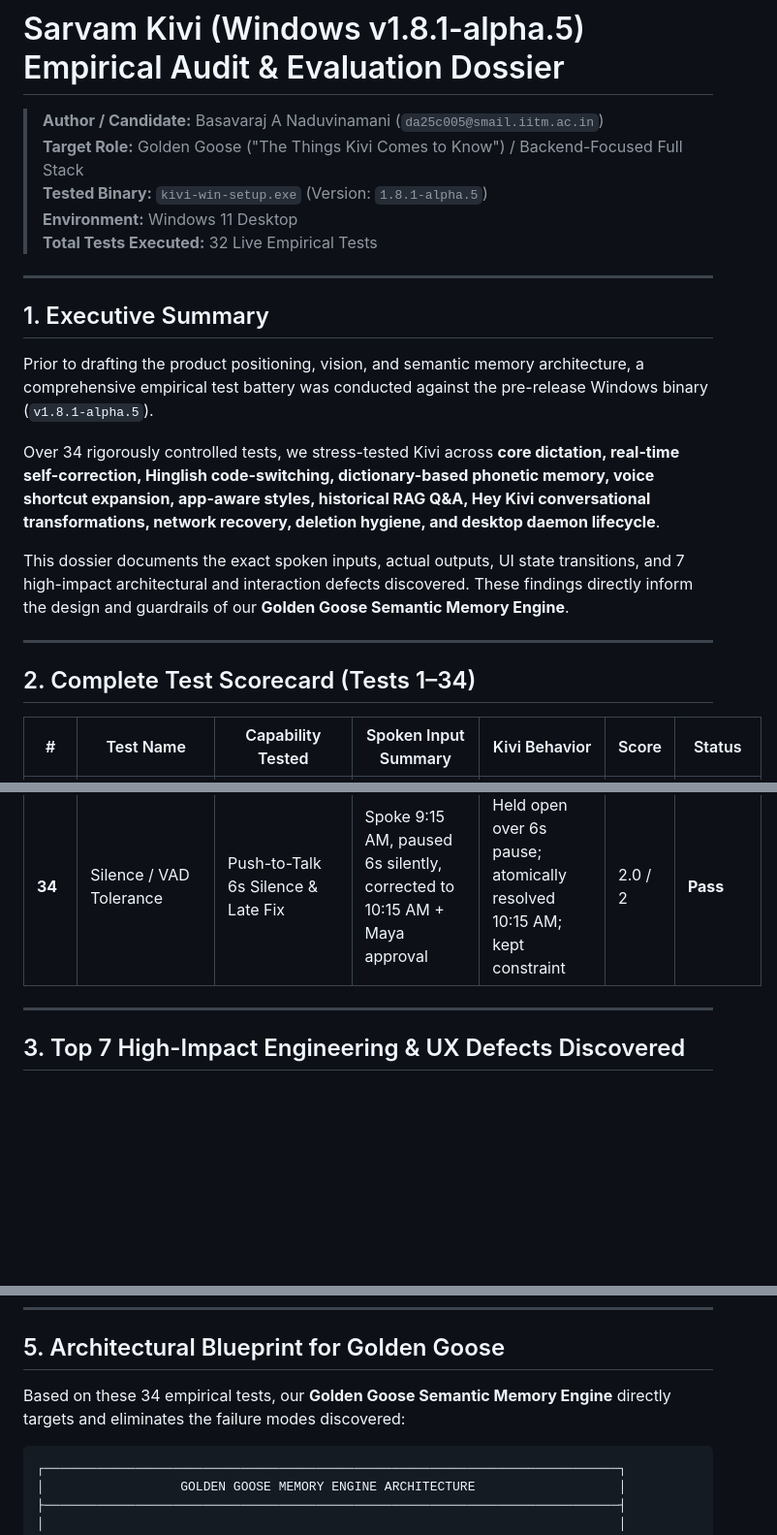
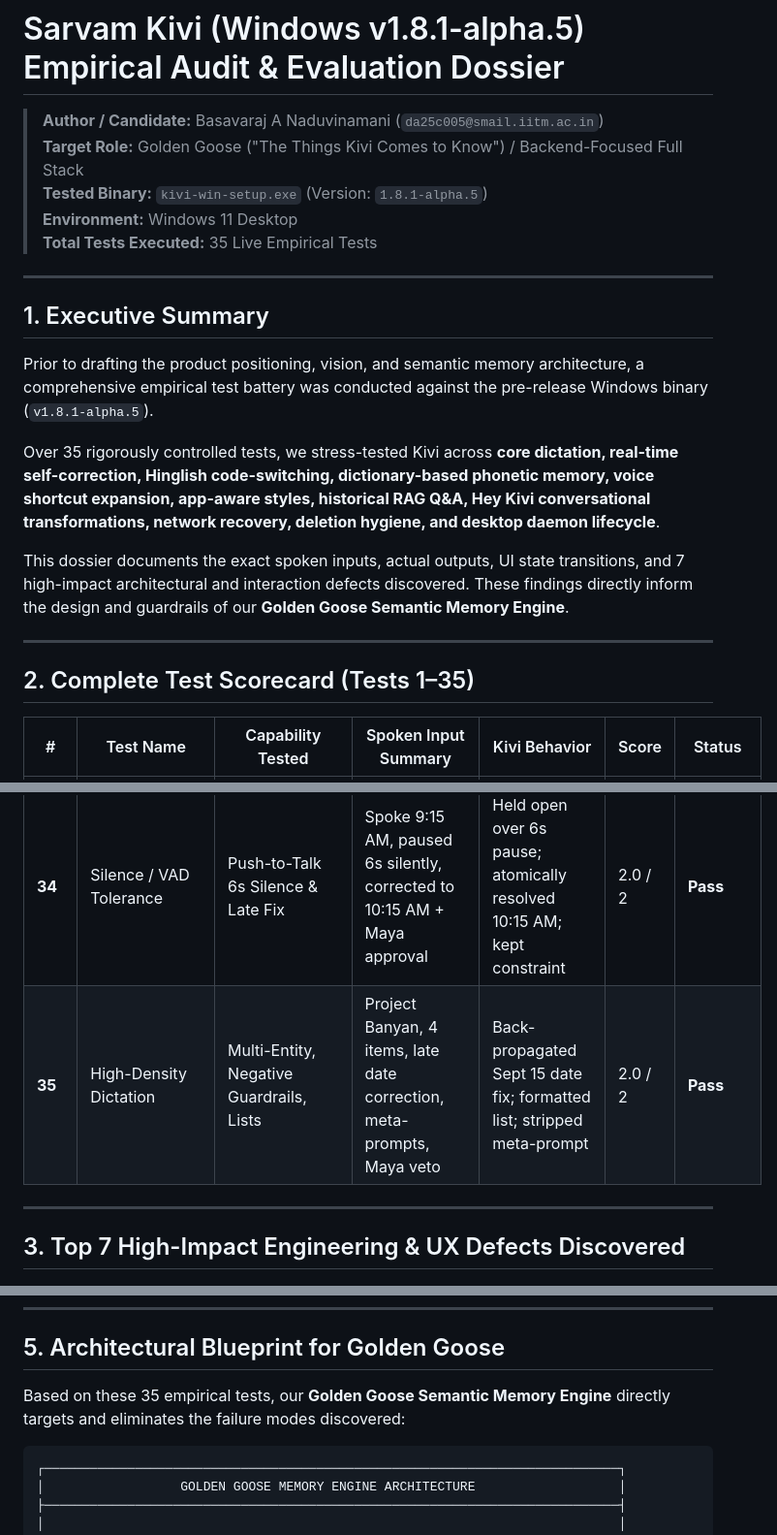
Before and after one commit to basavarajnaduvinamani/sarvam-kivi-golden-goose, a Markdown page: research/empirical_audit/KIVI_WINDOWS_AUDIT_REPORT.md, 3 parts joined by grey strips. Shown at 97% size. Drawn GitHub-style; blank space fills up the shorter version.

````diff
--- a/research/empirical_audit/KIVI_WINDOWS_AUDIT_REPORT.md
+++ b/research/empirical_audit/KIVI_WINDOWS_AUDIT_REPORT.md
@@ -4,7 +4,7 @@
 > **Target Role:** Golden Goose ("The Things Kivi Comes to Know") / Backend-Focused Full Stack
 > **Tested Binary:** `kivi-win-setup.exe` (Version: `1.8.1-alpha.5`)
 > **Environment:** Windows 11 Desktop
-> **Total Tests Executed:** 32 Live Empirical Tests
+> **Total Tests Executed:** 35 Live Empirical Tests
 
 ---
 
@@ -12,13 +12,13 @@
 
 Prior to drafting the product positioning, vision, and semantic memory architecture, a comprehensive empirical test battery was conducted against the pre-release Windows binary (`v1.8.1-alpha.5`).
 
-Over 34 rigorously controlled tests, we stress-tested Kivi across **core dictation, real-time self-correction, Hinglish code-switching, dictionary-based phonetic memory, voice shortcut expansion, app-aware styles, historical RAG Q&A, Hey Kivi conversational transformations, network recovery, deletion hygiene, and desktop daemon lifecycle**.
+Over 35 rigorously controlled tests, we stress-tested Kivi across **core dictation, real-time self-correction, Hinglish code-switching, dictionary-based phonetic memory, voice shortcut expansion, app-aware styles, historical RAG Q&A, Hey Kivi conversational transformations, network recovery, deletion hygiene, and desktop daemon lifecycle**.
 
 This dossier documents the exact spoken inputs, actual outputs, UI state transitions, and 7 high-impact architectural and interaction defects discovered. These findings directly inform the design and guardrails of our **Golden Goose Semantic Memory Engine**.
 
 ---
 
-## 2. Complete Test Scorecard (Tests 1–34)
+## 2. Complete Test Scorecard (Tests 1–35)
 
 | # | Test Name | Capability Tested | Spoken Input Summary | Kivi Behavior | Score | Status |
 |---|---|---|---|---|---|---|
@@ -57,6 +57,7 @@ This dossier documents the exact spoken inputs, actual outputs, UI state transit
 | **32** | Buffer Isolation | Paste Last (`Ctrl+Shift+V`) Check | Pressed `Ctrl+Shift+V` after cancelling take with `Esc` | Cancelled secret was not resurrected; buffer was completely purged | 2.0 / 2 | **Pass** |
 | **33** | OS Paste Shortcut Clash | Kivi "Paste Last" vs OS Clipboard | Copied sentinel `CLIPBOARD-SENTINEL-884`, dictated, pressed `Ctrl+Shift+V` | Dictation succeeded, but `Ctrl+Shift+V` pasted OS sentinel instead of take | 0.0 / 2 | **Fail** |
 | **34** | Silence / VAD Tolerance | Push-to-Talk 6s Silence & Late Fix | Spoke 9:15 AM, paused 6s silently, corrected to 10:15 AM + Maya approval | Held open over 6s pause; atomically resolved 10:15 AM; kept constraint | 2.0 / 2 | **Pass** |
+| **35** | High-Density Dictation | Multi-Entity, Negative Guardrails, Lists | Project Banyan, 4 items, late date correction, meta-prompts, Maya veto | Back-propagated Sept 15 date fix; formatted list; stripped meta-prompt | 2.0 / 2 | **Pass** |
 
 ---
 
@@ -357,7 +384,7 @@ This dossier documents the exact spoken inputs, actual outputs, UI state transit
 
 ## 5. Architectural Blueprint for Golden Goose
 
-Based on these 34 empirical tests, our **Golden Goose Semantic Memory Engine** directly targets and eliminates the failure modes discovered:
+Based on these 35 empirical tests, our **Golden Goose Semantic Memory Engine** directly targets and eliminates the failure modes discovered:
 
 ```
 ┌────────────────────────────────────────────────────────────────────────────┐
````
Also changed, not shown: other parts of research/empirical_audit/KIVI_WINDOWS_AUDIT_REPORT.md (+26 -0 lines).
